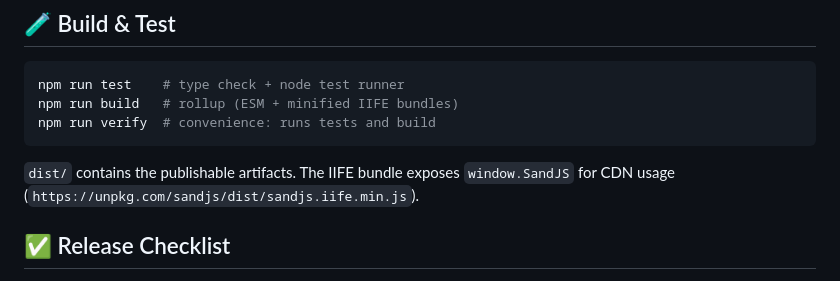
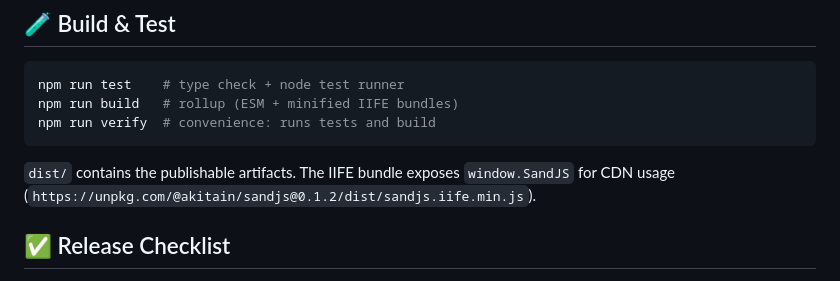
Before and after one commit to Aqu1tain/sandjs, a Markdown page: README.md, the part around the change. Drawn GitHub-style.

Commit message:
Changed unpckg url

````diff
--- a/README.md
+++ b/README.md
@@ -155,7 +155,7 @@ npm run build   # rollup (ESM + minified IIFE bundles)
 npm run verify  # convenience: runs tests and build
 ```
 
-`dist/` contains the publishable artifacts. The IIFE bundle exposes `window.SandJS` for CDN usage (`https://unpkg.com/sandjs/dist/sandjs.iife.min.js`).
+`dist/` contains the publishable artifacts. The IIFE bundle exposes `window.SandJS` for CDN usage (`https://unpkg.com/@akitain/sandjs@0.1.2/dist/sandjs.iife.min.js`).
 
 ## ✅ Release Checklist
 
````
